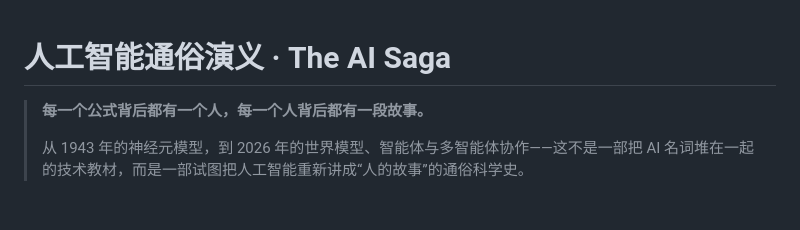
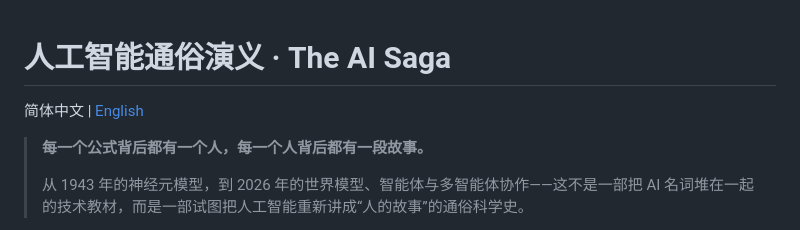
Before and after one commit to kipozannaki/The-AI-Saga, a Markdown page: README.md, the part around the change. Drawn GitHub-style; blank space fills up the shorter version.

Commit message:
新增英文版 README，中英双语互相链接

```diff
--- a/README.md
+++ b/README.md
@@ -1,4 +1,6 @@
 # 人工智能通俗演义 · The AI Saga
+
+简体中文 | [English](README_EN.md)
 
 > **每一个公式背后都有一个人，每一个人背后都有一段故事。**
 >
```
Also changed, not shown: README_EN.md (added, +319 -0 lines).
